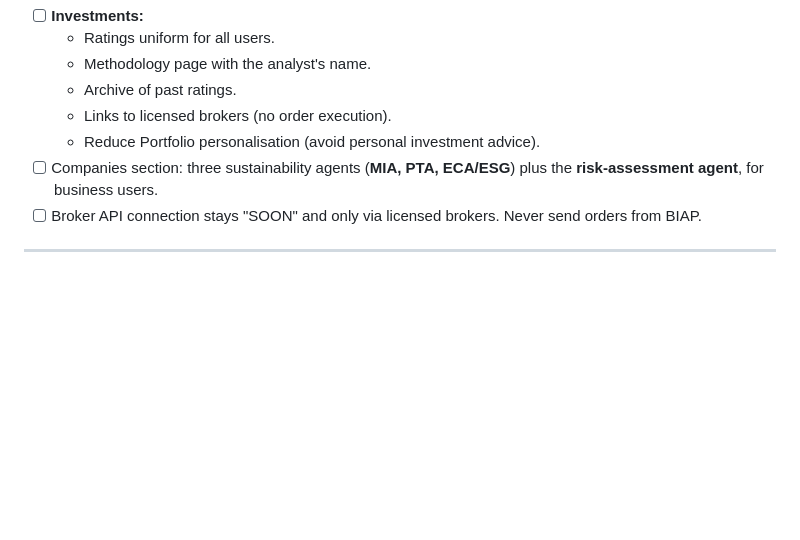
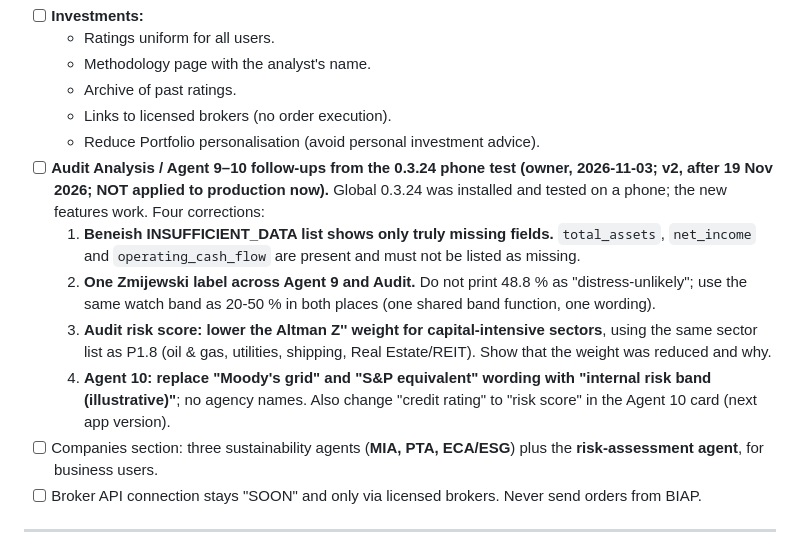
Before and after one commit to XS227/BIAP, a Markdown page: docs/BIAP_FIX_PLAN.md, the part around the change. Drawn GitHub-style; blank space fills up the shorter version.

Commit message:
docs(plan): add four Audit/Agent 9-10 follow-ups from 0.3.24 phone test (v2, after 19 Nov)
Co-Authored-By: Claude Sonnet 5.5 <noreply@anthropic.com>

```diff
--- a/docs/BIAP_FIX_PLAN.md
+++ b/docs/BIAP_FIX_PLAN.md
@@ -168,6 +168,11 @@ Do this first for the 10–12 current markets, then for each remaining country a
   - Archive of past ratings.
   - Links to licensed brokers (no order execution).
   - Reduce Portfolio personalisation (avoid personal investment advice).
+- [ ] **Audit Analysis / Agent 9–10 follow-ups from the 0.3.24 phone test (owner, 2026-11-03; v2, after 19 Nov 2026; NOT applied to production now).** Global 0.3.24 was installed and tested on a phone; the new features work. Four corrections:
+  1. **Beneish INSUFFICIENT_DATA list shows only truly missing fields.** `total_assets`, `net_income` and `operating_cash_flow` are present and must not be listed as missing.
+  2. **One Zmijewski label across Agent 9 and Audit.** Do not print 48.8 % as "distress-unlikely"; use the same watch band as 20-50 % in both places (one shared band function, one wording).
+  3. **Audit risk score: lower the Altman Z'' weight for capital-intensive sectors**, using the same sector list as P1.8 (oil & gas, utilities, shipping, Real Estate/REIT). Show that the weight was reduced and why.
+  4. **Agent 10: replace "Moody's grid" and "S&P equivalent" wording with "internal risk band (illustrative)"**; no agency names. Also change "credit rating" to "risk score" in the Agent 10 card (next app version).
 - [ ] Companies section: three sustainability agents (**MIA, PTA, ECA/ESG**) plus the **risk-assessment agent**, for business users.
 - [ ] Broker API connection stays "SOON" and only via licensed brokers. Never send orders from BIAP.
 
```
Also changed, not shown: docs/PROGRESS_LOG.md (+3 -0 lines).
